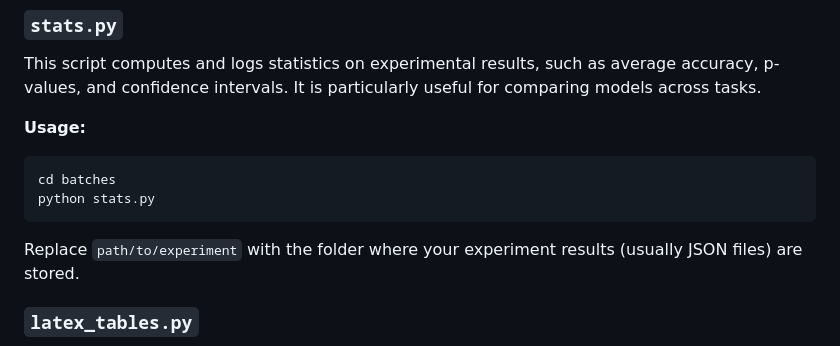
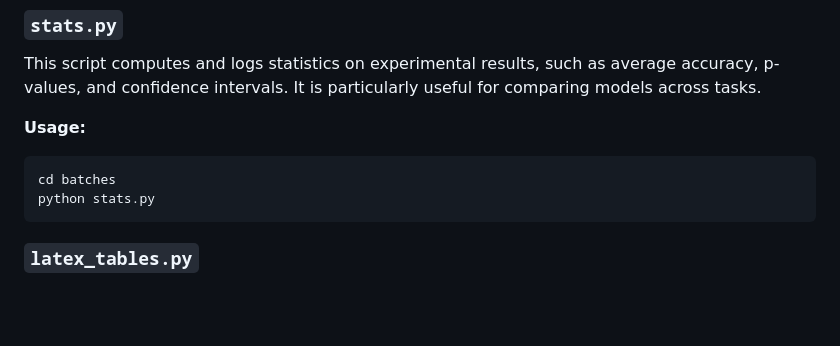
Before and after one commit to francescodesantis/neuromodAI, a Markdown page: README.md, the part around the change. Rendered like a GitHub page; blank space fills up the shorter version.

````diff
--- a/README.md
+++ b/README.md
@@ -160,7 +160,6 @@ This script computes and logs statistics on experimental results, such as averag
 cd batches
 python stats.py
 ```
-Replace `path/to/experiment` with the folder where your experiment results (usually JSON files) are stored.
 
 ### `latex_tables.py`
 This script generates LaTeX-formatted tables suitable for inclusion in academic papers. It reads performance metrics and outputs tables summarizing the results.
````
